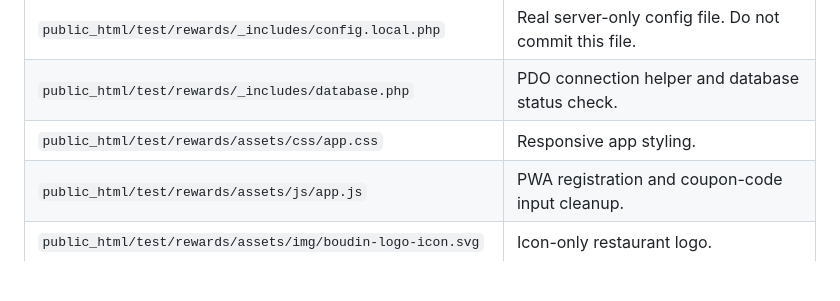
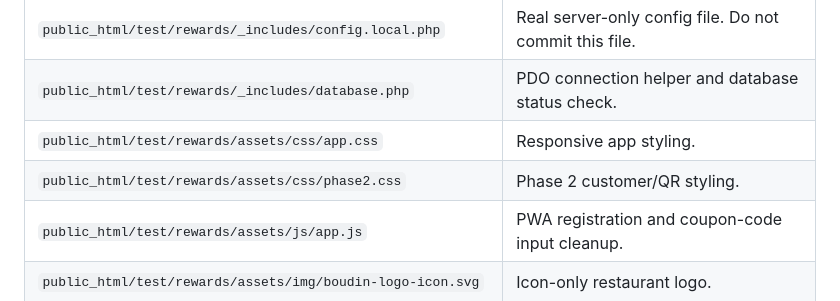
Before and after one commit to alejay01/rewardstest01, a Markdown page: docs/12-phase-1-app-scaffold.md, the part around the change. GitHub-like rendering; blank space fills up the shorter version.

Commit message:
Add Phase 2 styling hook

```diff
--- a/docs/12-phase-1-app-scaffold.md
+++ b/docs/12-phase-1-app-scaffold.md
@@ -31,6 +31,7 @@ https://theboudincompany.com/test/rewards
 | `public_html/test/rewards/_includes/config.local.php` | Real server-only config file. Do not commit this file. |
 | `public_html/test/rewards/_includes/database.php` | PDO connection helper and database status check. |
 | `public_html/test/rewards/assets/css/app.css` | Responsive app styling. |
+| `public_html/test/rewards/assets/css/phase2.css` | Phase 2 customer/QR styling. |
 | `public_html/test/rewards/assets/js/app.js` | PWA registration and coupon-code input cleanup. |
 | `public_html/test/rewards/assets/img/boudin-logo-icon.svg` | Icon-only restaurant logo. |
 | `public_html/test/rewards/assets/img/boudin-logo-wordmark.svg` | Restaurant logo with wordmark. |
```
